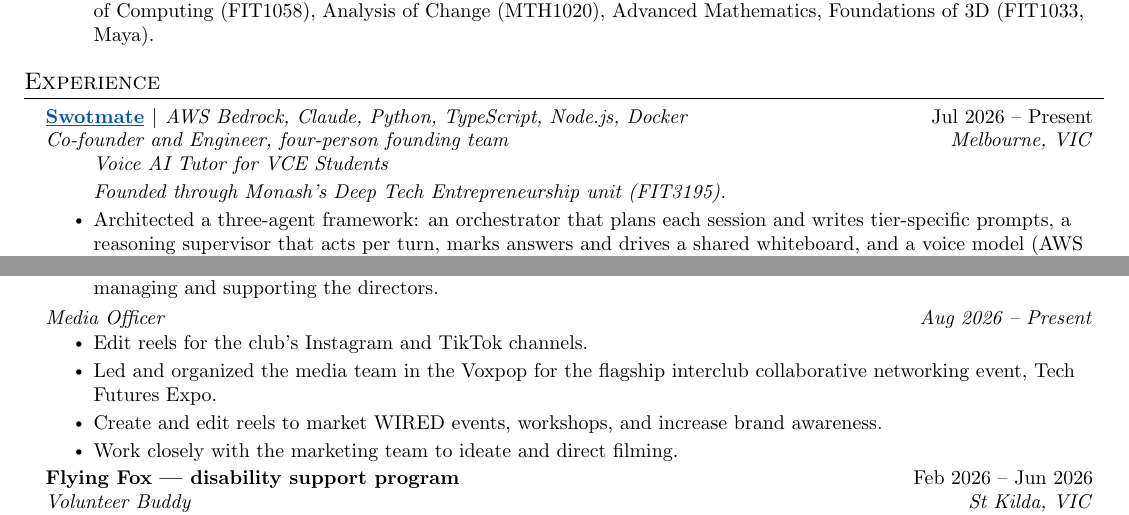
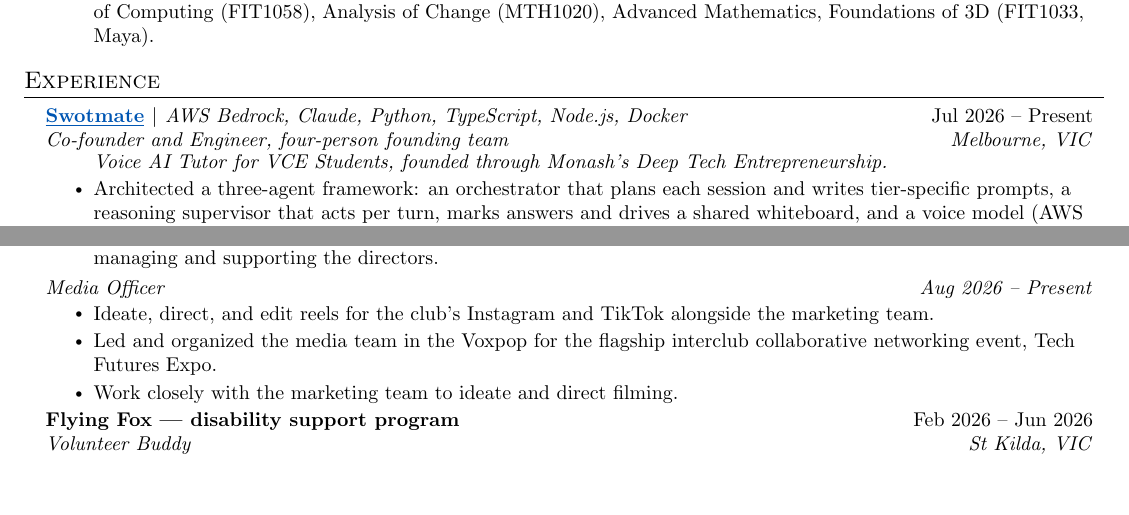
Before and after one commit to taxiivation-hfp/resume, a LaTeX CV (danar_tan_resume.tex): two parts of pages 1 and 2 of 4, joined at a grey line, cut so that both start at the same text, the shorter picture padded with empty space. Compiled offline with pdfLaTeX.

Commit message:
Condense Swotmate note, trim Media Officer bullets
Co-Authored-By: Claude Sonnet 5.5 <noreply@anthropic.com>

```diff
--- a/danar_tan_resume.tex
+++ b/danar_tan_resume.tex
@@ -106,8 +106,7 @@
       {\href{https://github.com/AlpETuna/TutorAI-FIT3195}{\underline{Swotmate}} $|$ {\mdseries\itshape\small AWS Bedrock, Claude, Python, TypeScript, Node.js, Docker}}{Jul 2026 -- Present}
       {Co-founder and Engineer, four-person founding team}{Melbourne, VIC}
       \resumeItemListStart
-        \resumeNote{Voice AI Tutor for VCE Students}
-        \resumeNote{Founded through Monash's Deep Tech Entrepreneurship unit (FIT3195).}
+        \resumeNote{Voice AI Tutor for VCE Students, founded through Monash's Deep Tech Entrepreneurship.}
         \resumeItem{Architected a three-agent framework: an orchestrator that plans each session and writes tier-specific prompts, a reasoning supervisor that acts per turn, marks answers and drives a shared whiteboard, and a voice model (AWS Nova Sonic 2) restricted to conversation.}
         \resumeItem{Created an offline evaluation harness that scores retrieval quality and answer grounding against a fixed regression set using a local vector index behind the same interface as the Bedrock knowledge base; cut each test cycle from $\sim$10 minutes on AWS to under a minute.}
         \resumeItem{Implemented asynchronous tool calling that cut average response latency by 52\% (2,500 ms to 1,200 ms), letting the voice model start speaking while content is still streaming from the supervisor.}
@@ -169,9 +168,8 @@
       \resumeItemListEnd
     \resumeProjectHeading{\textit{\small Media Officer}}{\textit{\small Aug 2026 -- Present}}
       \resumeItemListStart
-        \resumeItem{Edit reels for the club's Instagram and TikTok channels.}
+        \resumeItem{Ideate, direct, and edit reels for the club's Instagram and TikTok alongside the marketing team.}
         \resumeItem{Led and organized the media team in the Voxpop for the flagship interclub collaborative networking event, Tech Futures Expo.}
-        \resumeItem{Create and edit reels to market WIRED events, workshops, and increase brand awareness.}
         \resumeItem{Work closely with the marketing team to ideate and direct filming.}
       \resumeItemListEnd
 
```
Also changed, not shown: danar_tan_resume.pdf.
